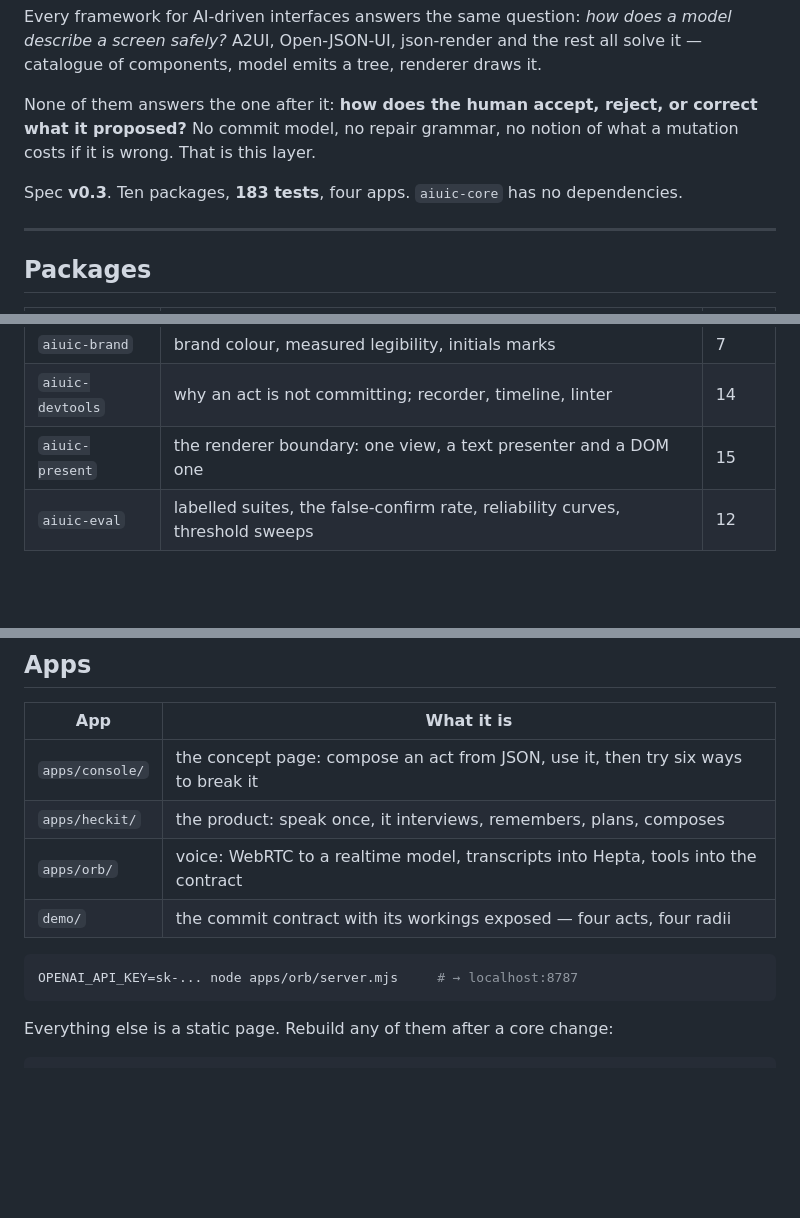
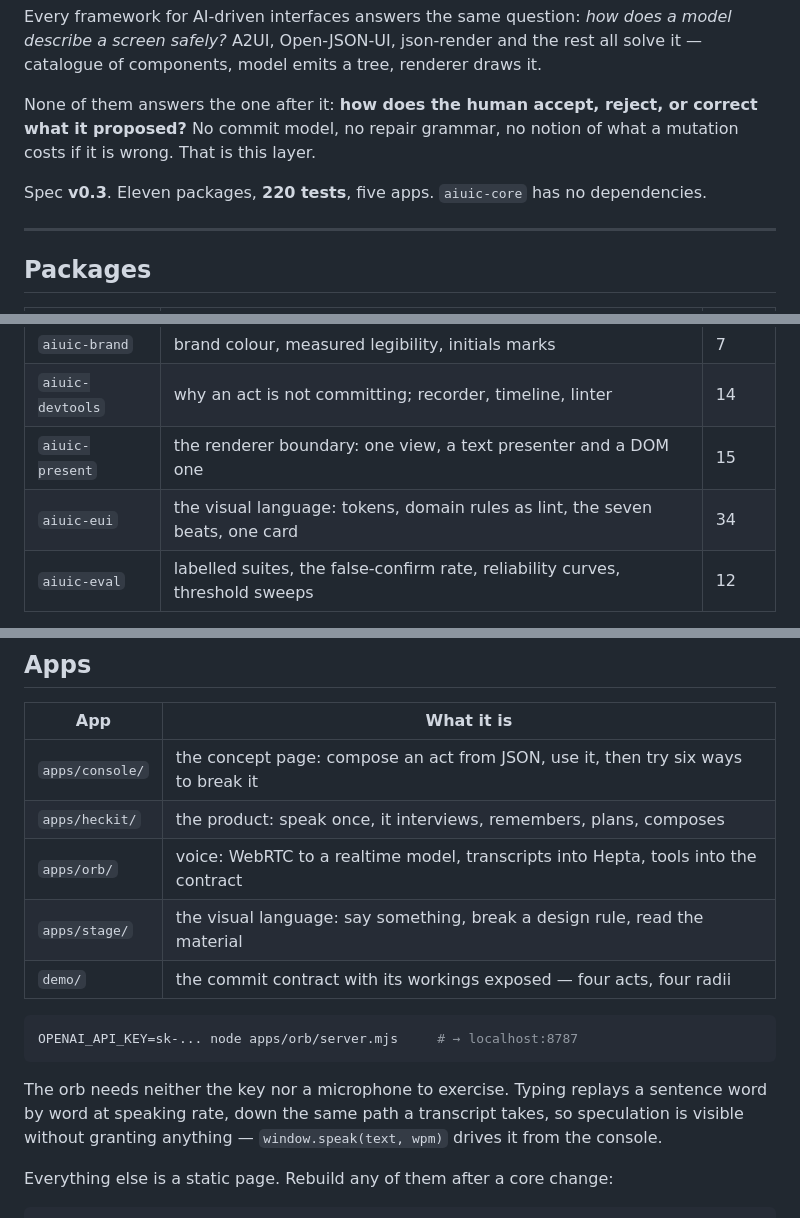
Before and after one commit to Djoek47/Tacit, a Markdown page: README.md, 3 parts joined by grey strips. Drawn GitHub-style; blank space fills up the shorter version.

````diff
--- a/README.md
+++ b/README.md
@@ -10,7 +10,7 @@ None of them answers the one after it: **how does the human accept, reject, or c
 proposed?** No commit model, no repair grammar, no notion of what a mutation costs if it is wrong.
 That is this layer.
 
-Spec **v0.3**. Ten packages, **183 tests**, four apps. `aiuic-core` has no dependencies.
+Spec **v0.3**. Eleven packages, **220 tests**, five apps. `aiuic-core` has no dependencies.
 
 ---
 
@@ -27,6 +27,7 @@ Spec **v0.3**. Ten packages, **183 tests**, four apps. `aiuic-core` has no depen
 | `aiuic-brand` | brand colour, measured legibility, initials marks | 7 |
 | `aiuic-devtools` | why an act is not committing; recorder, timeline, linter | 14 |
 | `aiuic-present` | the renderer boundary: one view, a text presenter and a DOM one | 15 |
+| `aiuic-eui` | the visual language: tokens, domain rules as lint, the seven beats, one card | 34 |
 | `aiuic-eval` | labelled suites, the false-confirm rate, reliability curves, threshold sweeps | 12 |
 
 `aiuic-core` imports nothing from the others. That is how the boundary gets tested.
@@ -67,11 +68,17 @@ is real.
 | `apps/console/` | the concept page: compose an act from JSON, use it, then try six ways to break it |
 | `apps/heckit/` | the product: speak once, it interviews, remembers, plans, composes |
 | `apps/orb/` | voice: WebRTC to a realtime model, transcripts into Hepta, tools into the contract |
+| `apps/stage/` | the visual language: say something, break a design rule, read the material |
 | `demo/` | the commit contract with its workings exposed — four acts, four radii |
 
 ```bash
 OPENAI_API_KEY=sk-... node apps/orb/server.mjs     # → localhost:8787
 ```
+
+The orb needs neither the key nor a microphone to exercise. Typing replays a
+sentence word by word at speaking rate, down the same path a transcript takes,
+so speculation is visible without granting anything — `window.speak(text, wpm)`
+drives it from the console.
 
 Everything else is a static page. Rebuild any of them after a core change:
 
````
Also changed, not shown: other parts of README.md (+59 -2 lines).
